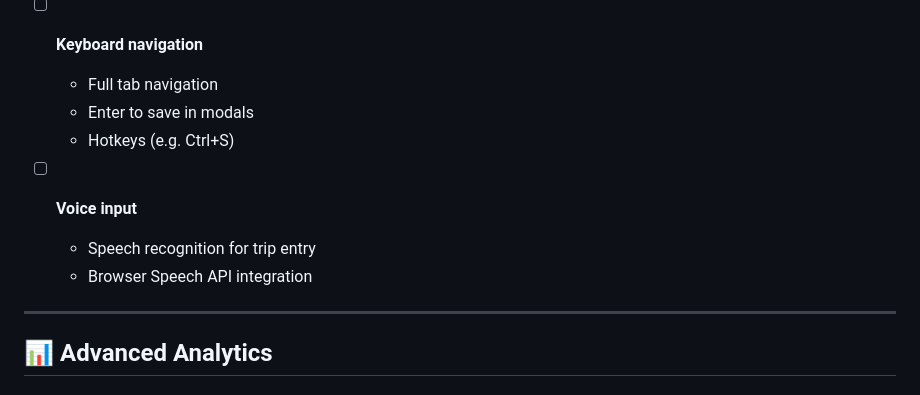
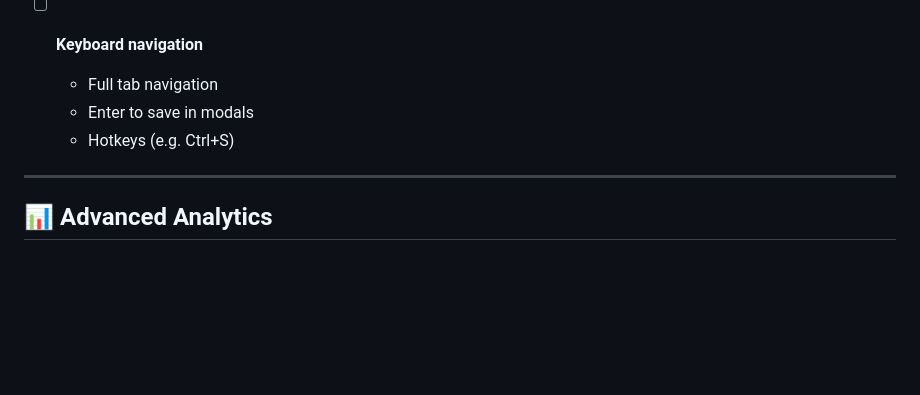
Before and after one commit to jhoelzl/klimaticket-rechner, a Markdown page: FEATURES.md, the part around one of its changes. Rendered like a GitHub page; blank space fills up the shorter version.

```diff
--- a/FEATURES.md
+++ b/FEATURES.md
@@ -139,10 +135,6 @@
   - Full tab navigation
   - Enter to save in modals
   - Hotkeys (e.g. Ctrl+S)
-
-- [ ] **Voice input**
-  - Speech recognition for trip entry
-  - Browser Speech API integration
 
 ---
 
```
Also changed, not shown: other parts of FEATURES.md (+32 -4 lines).
